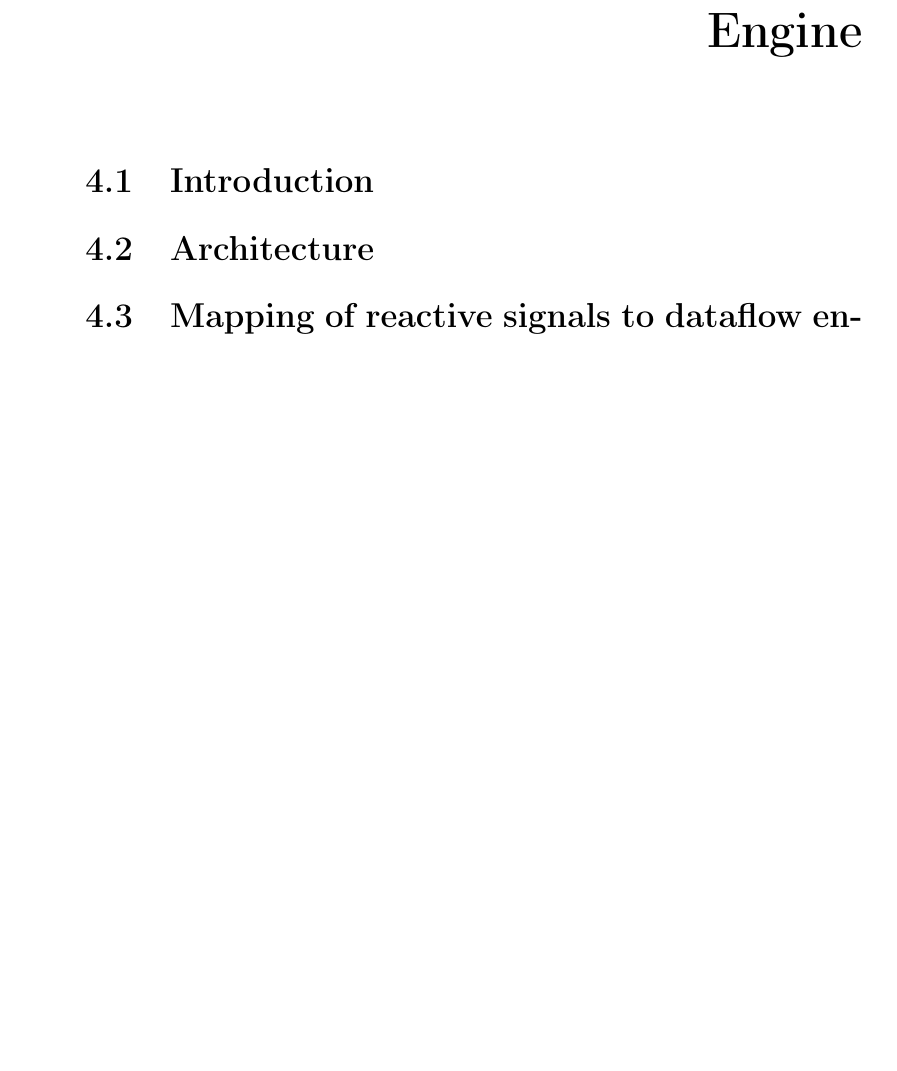
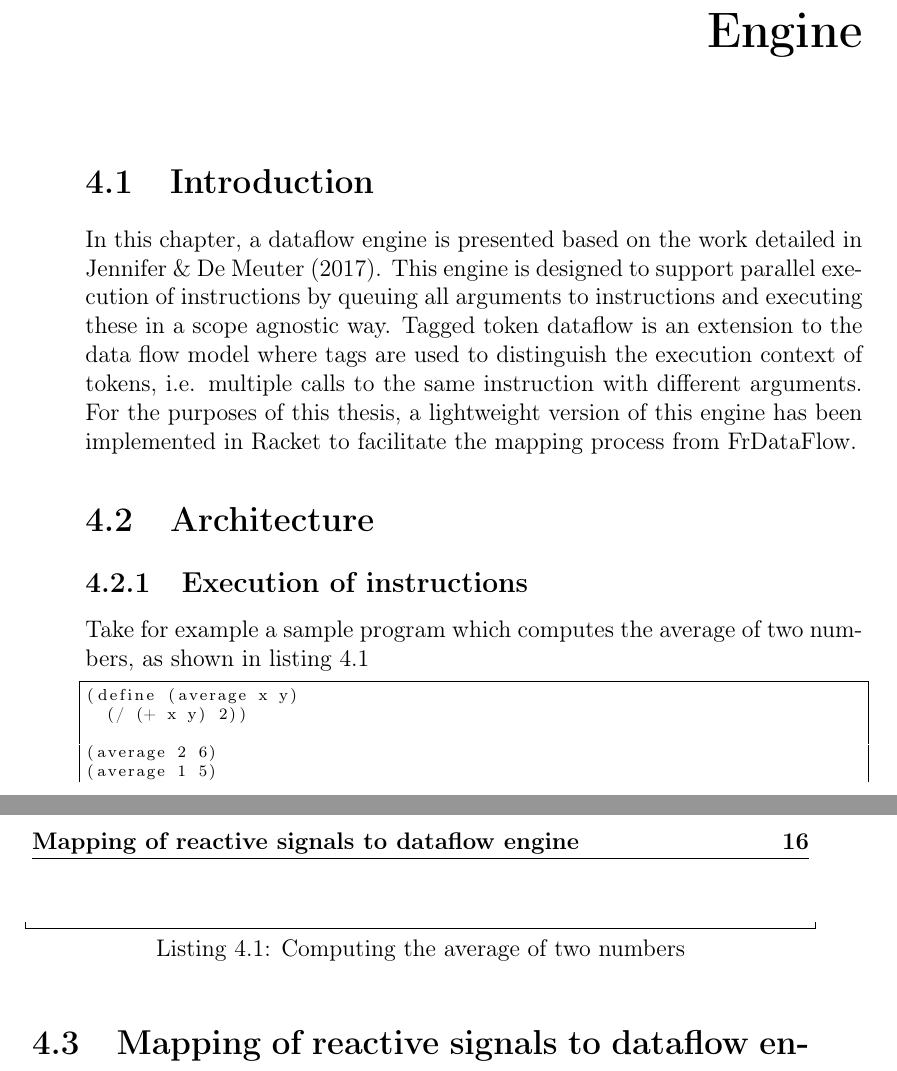
Before and after one commit to amoerie/reactivedataflow, a LaTeX thesis (Thesis.tex, which reads sections/chapter4-engine.tex): part of page 23 of 35 before the commit and two parts of pages 23 and 24 of 35 after it, the two joined at a grey line, cut so that both start at the same text, the shorter picture padded with empty space. Compiled offline with pdfLaTeX; a missing font is replaced by an installed copy or a similar font.

Commit message:
Add more diagrams, start creating samples for the data flow engine

```diff
--- a/sections/chapter4-engine.tex
+++ b/sections/chapter4-engine.tex
@@ -2,7 +2,26 @@
 
 \section{Introduction}
 
+In this chapter, a dataflow engine is presented based on the work detailed in \citet{jennifer_extensible_2017}.
+This engine is designed to support parallel execution of instructions by queuing all arguments to instructions and executing these in a scope agnostic way.
+Tagged token dataflow is an extension to the data flow model where tags are used to distinguish the execution context of tokens, i.e. multiple calls to the same instruction with different arguments.
+For the purposes of this thesis, a lightweight version of this engine has been implemented in Racket to facilitate the mapping process from FrDataFlow.
+
 \section{Architecture}
+
+\subsection{Execution of instructions}
+
+Take for example a sample program which computes the average of two numbers, as shown in listing \ref{lst:engine-architecture-sample}
+
+\begin{lstlisting}[caption={Computing the average of two numbers},captionpos=b,label={lst:engine-architecture-sample}]
+(define (average x y)
+  (/ (+ x y) 2))
+
+(average 2 6)
+(average 1 5)
+\end{lstlisting}
+
+
 
 \section{Mapping of reactive signals to dataflow engine}
 
```
Also changed, not shown: ThesisBib.bib (+6 -0 lines), sections/chapter2-background.tex (+4 -4 lines), Thesis.pdf, images/engine-architecture-1.png (added), 3 other files.
